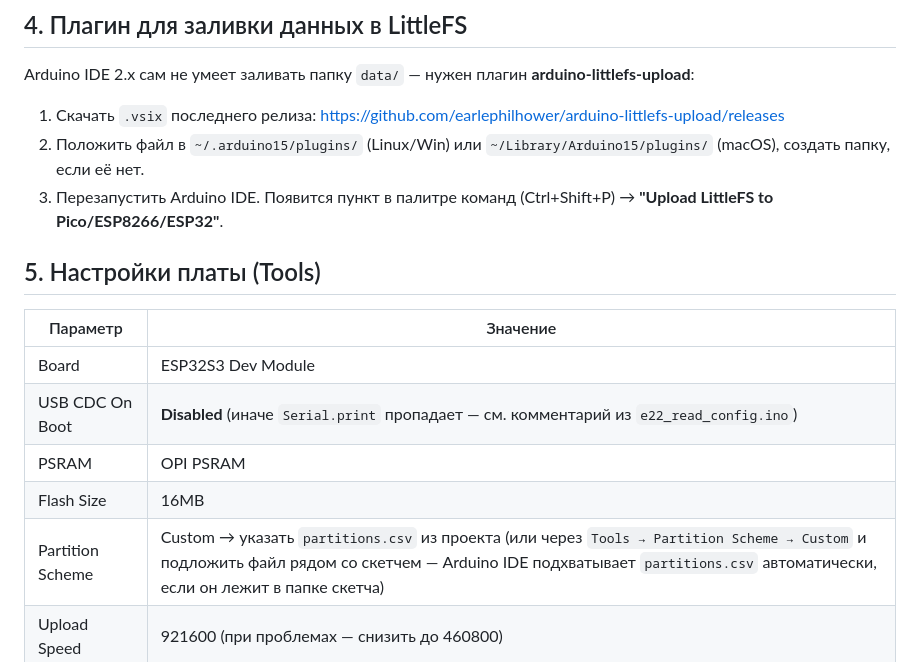
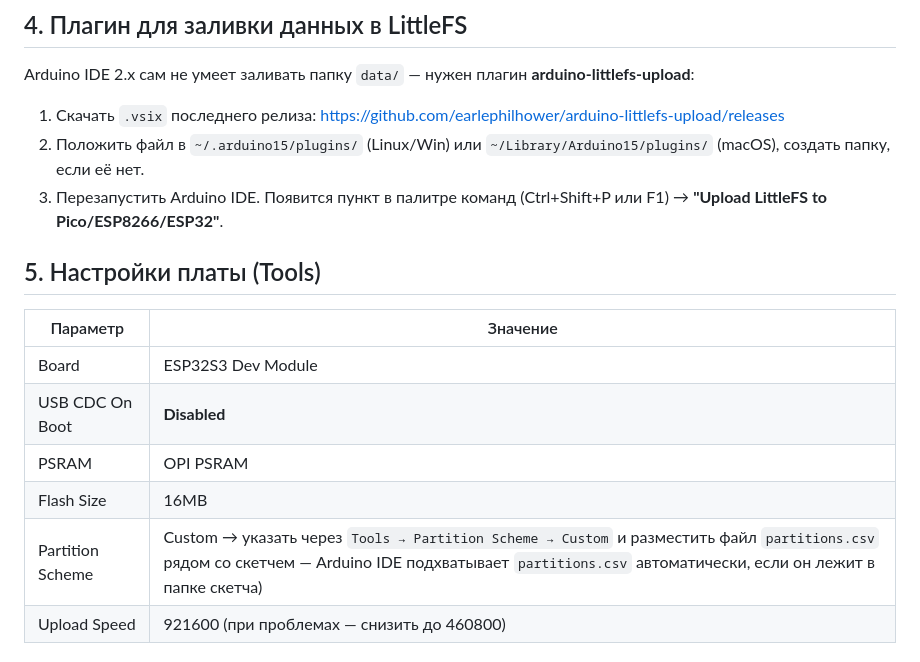
Before and after one commit to AlexandreFrolov/LoRa-Messenger-Source, a Markdown page: lora_chat_esp32/README.md, the part around the change. GitHub-like rendering.

```diff
--- a/lora_chat_esp32/README.md
+++ b/lora_chat_esp32/README.md
@@ -48,17 +48,17 @@ Arduino IDE 2.x сам не умеет заливать папку `data/` —
 2. Положить файл в `~/.arduino15/plugins/` (Linux/Win) или
    `~/Library/Arduino15/plugins/` (macOS), создать папку, если её нет.
 3. Перезапустить Arduino IDE. Появится пункт в палитре команд
-   (Ctrl+Shift+P) → **"Upload LittleFS to Pico/ESP8266/ESP32"**.
+   (Ctrl+Shift+P или F1) → **"Upload LittleFS to Pico/ESP8266/ESP32"**.
 
 ## 5. Настройки платы (Tools)
 
 | Параметр | Значение |
 |---|---|
 | Board | ESP32S3 Dev Module |
-| USB CDC On Boot | **Disabled** (иначе `Serial.print` пропадает — см. комментарий из `e22_read_config.ino`) |
+| USB CDC On Boot | **Disabled** |
 | PSRAM | OPI PSRAM |
 | Flash Size | 16MB |
-| Partition Scheme | Custom → указать `partitions.csv` из проекта (или через `Tools → Partition Scheme → Custom` и подложить файл рядом со скетчем — Arduino IDE подхватывает `partitions.csv` автоматически, если он лежит в папке скетча) |
+| Partition Scheme | Custom → указать  через `Tools → Partition Scheme → Custom` и разместить файл `partitions.csv` рядом со скетчем — Arduino IDE подхватывает `partitions.csv` автоматически, если он лежит в папке скетча) |
 | Upload Speed | 921600 (при проблемах — снизить до 460800) |
 
 ## 6. Настройка адреса узла перед каждой прошивкой
```
